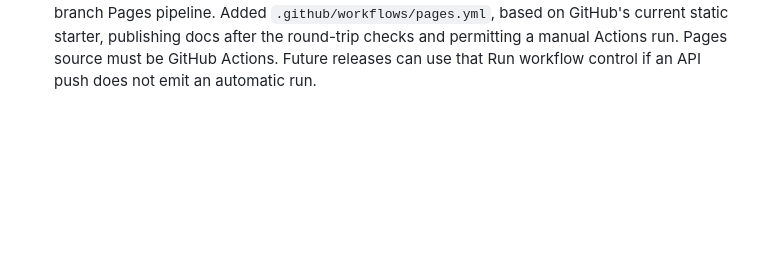
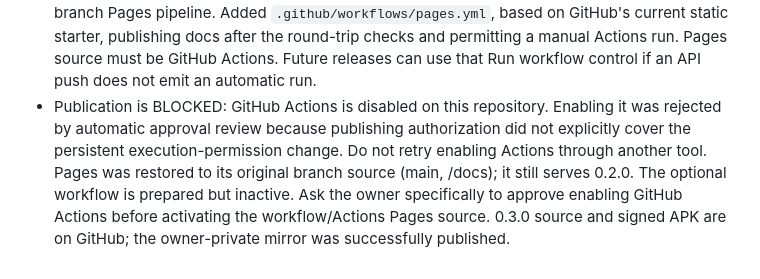
Before and after one commit to BabyCRTTV/tileforge-studio, a Markdown page: DEVELOPMENT-HANDOFF.md, the part around the change. GitHub-like rendering; blank space fills up the shorter version.

```diff
--- a/DEVELOPMENT-HANDOFF.md
+++ b/DEVELOPMENT-HANDOFF.md
@@ -73,3 +73,4 @@ Model: GPT-6 | Reasoning: focused entry-page update.
 - Final layout checks: 320 × 640 phone (304 × 295 canvas), 844 × 390 short landscape (640 × 110 canvas), 580 × 720 Fold portrait, 768 × 540 Fold landscape, 1280 × 800 handheld and 1600 × 1000 desktop all retained viewport-sized bodies with no body overflow. The phone palette drawer closed after selecting metatile 7 and returned beside the canvas on wider viewports. Real Legends 0.0.70 loaded Littleroot, a 2 × 2 border and 656 metatiles; thumbnails measured 48 × 48 CSS pixels. No application console errors were observed. These are browser viewport checks, not claims of physical hardware validation.
 - Release package verified: 0.3.0 APK is 104,257 bytes, SHA-256 `9286925b08b47f1b9516f3a99e43d14fcf2df30176f68fc1789be1b12fde09e9`; v2/v3 signatures passed and signer matches 0.2.0. All bundled editor/modules/CSS match dist, docs matches dist, and temporary QA harness files were excluded.
 - Publication follow-up: the API-created 0.3.0 commit reached main but did not trigger the legacy branch Pages pipeline. Added `.github/workflows/pages.yml`, based on GitHub's current static starter, publishing docs after the round-trip checks and permitting a manual Actions run. Pages source must be GitHub Actions. Future releases can use that Run workflow control if an API push does not emit an automatic run.
+- Publication is BLOCKED: GitHub Actions is disabled on this repository. Enabling it was rejected by automatic approval review because publishing authorization did not explicitly cover the persistent execution-permission change. Do not retry enabling Actions through another tool. Pages was restored to its original branch source (main, /docs); it still serves 0.2.0. The optional workflow is prepared but inactive. Ask the owner specifically to approve enabling GitHub Actions before activating the workflow/Actions Pages source. 0.3.0 source and signed APK are on GitHub; the owner-private mirror was successfully published.
```
Also changed, not shown: README.md (+1 -1 lines).
